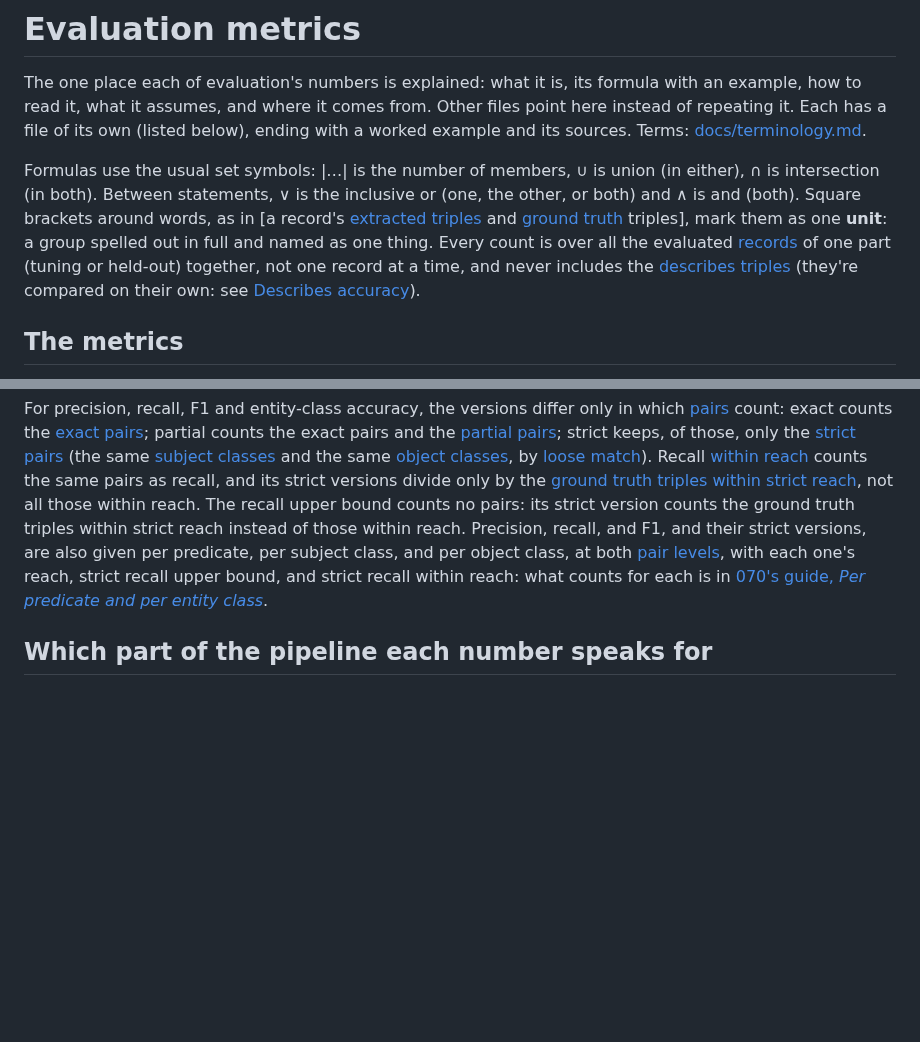
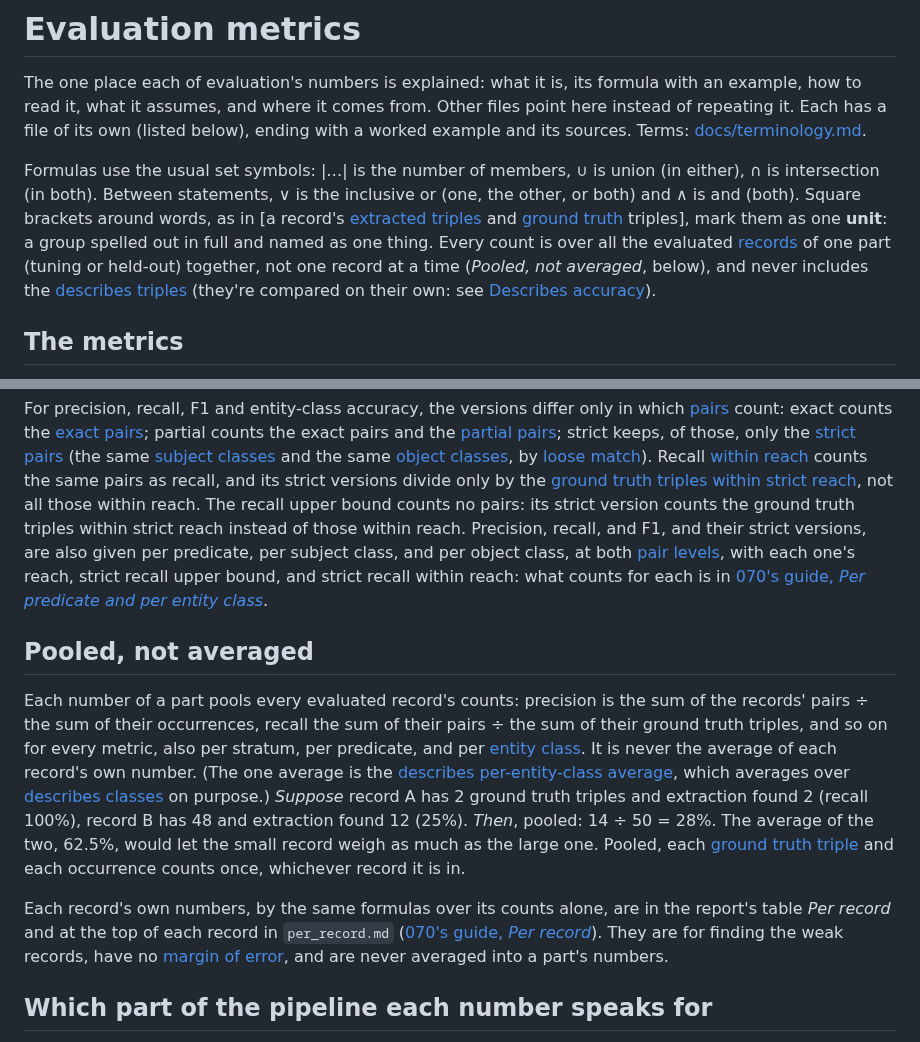
Before and after one commit to iulia-iordanescu/datanasagov_KG_proj, a Markdown page: 070_evaluate/metrics.md, 2 parts joined by grey strips. GitHub-like rendering; blank space fills up the shorter version.

```diff
--- a/070_evaluate/metrics.md
+++ b/070_evaluate/metrics.md
@@ -2,7 +2,7 @@
 
 The one place each of evaluation's numbers is explained: what it is, its formula with an example, how to read it, what it assumes, and where it comes from. Other files point here instead of repeating it. Each has a file of its own (listed below), ending with a worked example and its sources. Terms: [docs/terminology.md](../docs/terminology.md).
 
-Formulas use the usual set symbols: \|…\| is the number of members, ∪ is union (in either), ∩ is intersection (in both). Between statements, ∨ is the inclusive or (one, the other, or both) and ∧ is and (both). Square brackets around words, as in [a record's [extracted triples](../docs/terminology.md#6-extracting-with-a-schema-step-060) and [ground truth](../docs/terminology.md#4-ground-truth-and-samples) triples], mark them as one **unit**: a group spelled out in full and named as one thing. Every count is over all the evaluated [records](../docs/terminology.md#1-records-and-their-text) of one part (tuning or held-out) together, not one record at a time, and never includes the [describes triples](../docs/terminology.md#2-triples) (they're compared on their own: see [Describes accuracy](metrics/describes.md)).
+Formulas use the usual set symbols: \|…\| is the number of members, ∪ is union (in either), ∩ is intersection (in both). Between statements, ∨ is the inclusive or (one, the other, or both) and ∧ is and (both). Square brackets around words, as in [a record's [extracted triples](../docs/terminology.md#6-extracting-with-a-schema-step-060) and [ground truth](../docs/terminology.md#4-ground-truth-and-samples) triples], mark them as one **unit**: a group spelled out in full and named as one thing. Every count is over all the evaluated [records](../docs/terminology.md#1-records-and-their-text) of one part (tuning or held-out) together, not one record at a time (*Pooled, not averaged*, below), and never includes the [describes triples](../docs/terminology.md#2-triples) (they're compared on their own: see [Describes accuracy](metrics/describes.md)).
 
 ## The metrics
 
@@ -34,6 +34,12 @@ Read them in this order: what they count first, then each metric, then why each
 
 For precision, recall, F1 and entity-class accuracy, the versions differ only in which [pairs](metrics/pairs.md) count: exact counts the [exact pairs](metrics/pairs.md); partial counts the exact pairs and the [partial pairs](metrics/pairs.md); strict keeps, of those, only the [strict pairs](metrics/pairs.md) (the same [subject classes](../docs/terminology.md#2-triples) and the same [object classes](../docs/terminology.md#2-triples), by [loose match](../docs/terminology.md#3-schemas)). Recall [within reach](metrics/recall_upper_bound.md) counts the same pairs as recall, and its strict versions divide only by the [ground truth triples](../docs/terminology.md#4-ground-truth-and-samples) [within strict reach](metrics/recall_upper_bound.md), not all those within reach. The recall upper bound counts no pairs: its strict version counts the ground truth triples within strict reach instead of those within reach. Precision, recall, and F1, and their strict versions, are also given per predicate, per subject class, and per object class, at both [pair levels](metrics/pairs.md), with each one's reach, strict recall upper bound, and strict recall within reach: what counts for each is in [070's guide, *Per predicate and per entity class*](070_evaluate.md#per-predicate-and-per-entity-class).
 
+## Pooled, not averaged
+
+Each number of a part pools every evaluated record's counts: precision is the sum of the records' pairs ÷ the sum of their occurrences, recall the sum of their pairs ÷ the sum of their ground truth triples, and so on for every metric, also per stratum, per predicate, and per [entity class](../docs/terminology.md#3-schemas). It is never the average of each record's own number. (The one average is the [describes per-entity-class average](metrics/describes.md), which averages over [describes classes](../docs/terminology.md#2-triples) on purpose.) *Suppose* record A has 2 ground truth triples and extraction found 2 (recall 100%), record B has 48 and extraction found 12 (25%). *Then*, pooled: 14 ÷ 50 = 28%. The average of the two, 62.5%, would let the small record weigh as much as the large one. Pooled, each [ground truth triple](../docs/terminology.md#4-ground-truth-and-samples) and each occurrence counts once, whichever record it is in.
+
+Each record's own numbers, by the same formulas over its counts alone, are in the report's table *Per record* and at the top of each record in `per_record.md` ([070's guide, *Per record*](070_evaluate.md#per-record)). They are for finding the weak records, have no [margin of error](metrics/approximately.md), and are never averaged into a part's numbers.
+
 ## Which part of the pipeline each number speaks for
 
 The numbers can tell some parts of the pipeline apart, so a weak result can be traced to the part that caused it.
```
Also changed, not shown: 070_evaluate/070_evaluate.md (+10 -2 lines), 1 other file.
